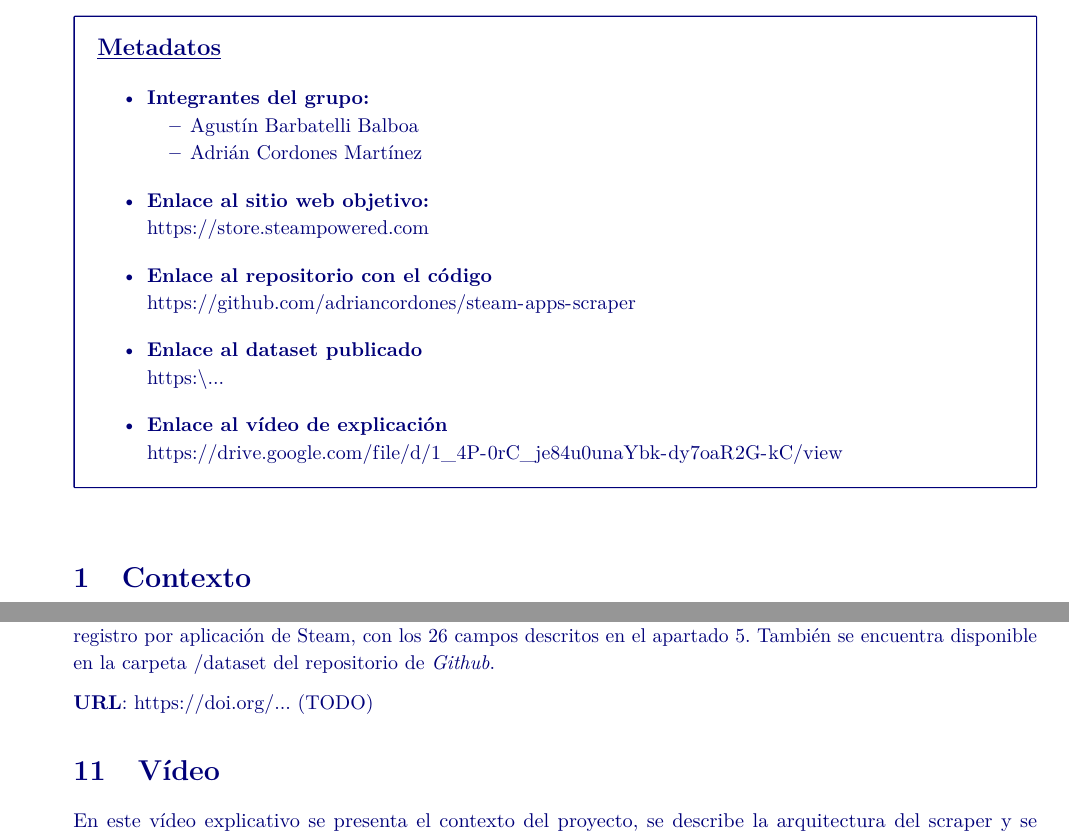
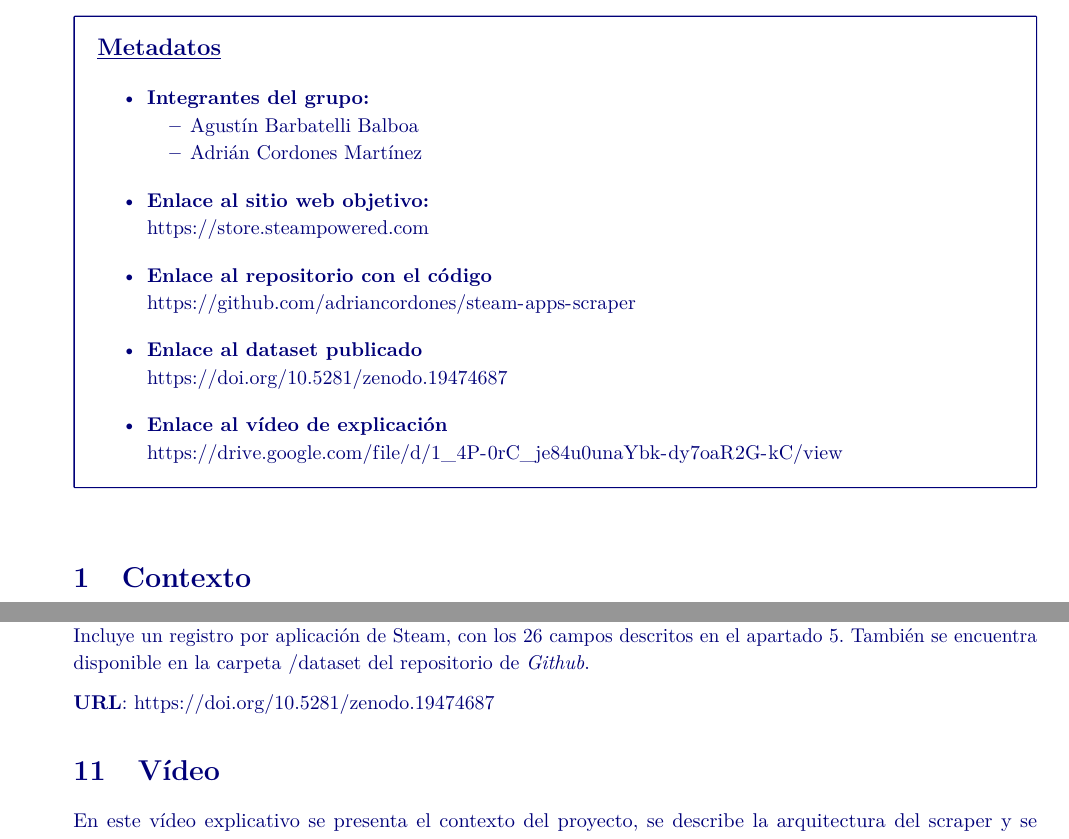
Before and after one commit to adriancordones/steam-apps-scraper, a LaTeX document (docs/memoria.tex): two parts of pages 1 and 7 of 8, joined at a grey line, cut so that both start at the same text. Compiled offline with pdfLaTeX.

Commit message:
Update memo doc (all URLs set!)

```diff
--- a/docs/memoria.tex
+++ b/docs/memoria.tex
@@ -88,7 +88,7 @@
     \url{https://github.com/adriancordones/steam-apps-scraper}
 
   \item \textbf{Enlace al dataset publicado}\\
-    \url{https:\\...}
+    \url{https://doi.org/10.5281/zenodo.19474687}
 
   \item \textbf{Enlace al vídeo de explicación}\\
     \url{https://drive.google.com/file/d/1_4P-0rC_je84u0unaYbk-dy7oaR2G-kC/view}
@@ -288,9 +288,9 @@
 
 \section{Dataset}\label{dataset}
 
-El dataset resultante se ha publicado en \textit{Zenodo} en formato CSV con el siguiente DOI: ... (TODO). Incluye un registro por aplicación de Steam, con los 26 campos descritos en el apartado 5. También se encuentra disponible en la carpeta /dataset del repositorio de \textit{Github}.
+El dataset resultante se ha publicado en \textit{Zenodo} en formato CSV con el siguiente DOI: 10.5281/zenodo.19474687. Incluye un registro por aplicación de Steam, con los 26 campos descritos en el apartado 5. También se encuentra disponible en la carpeta /dataset del repositorio de \textit{Github}.
 
-\textbf{URL}: \url{https://doi.org/...} (TODO)
+\textbf{URL}: \url{https://doi.org/10.5281/zenodo.19474687}
 
 \section{Vídeo}\label{vuxeddeo}
 
```
Also changed, not shown: docs/memoria.pdf, 1 other file.
